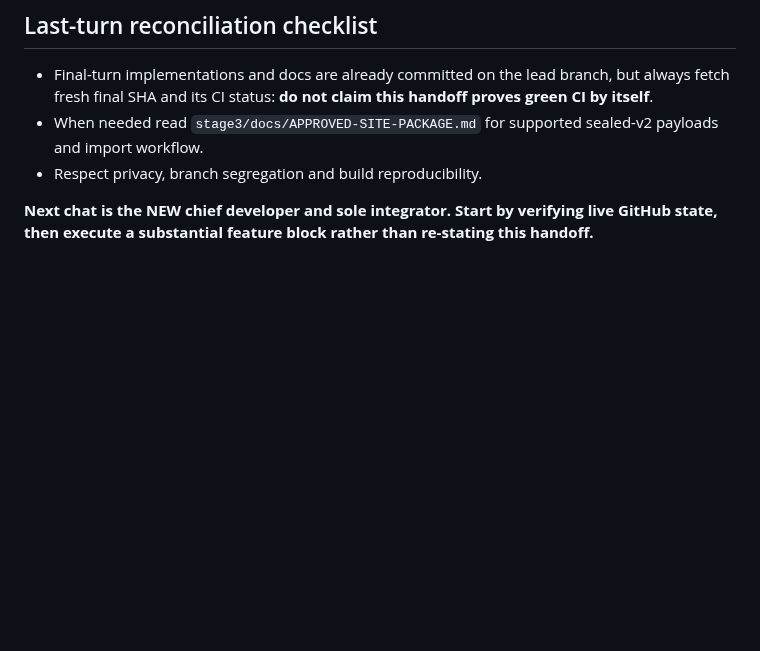
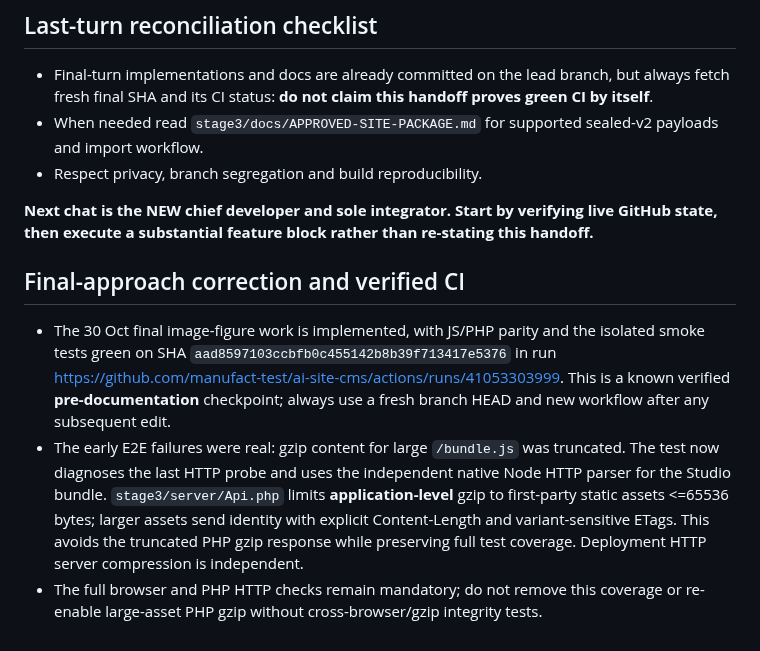
Before and after one commit to manufact-test/ai-site-cms, a Markdown page: handoffs/lead-integrator/MAIN-HANDOFF-v8.0-2026-10-30.md, the part around the change. GitHub-like rendering; blank space fills up the shorter version.

Commit message:
docs(handoff): record final PHP gzip integrity fix and verified CI checkpoint

```diff
--- a/handoffs/lead-integrator/MAIN-HANDOFF-v8.0-2026-10-30.md
+++ b/handoffs/lead-integrator/MAIN-HANDOFF-v8.0-2026-10-30.md
@@ -43,3 +43,8 @@
 - Respect privacy, branch segregation and build reproducibility.
 
 **Next chat is the NEW chief developer and sole integrator. Start by verifying live GitHub state, then execute a substantial feature block rather than re-stating this handoff.**
+
+## Final-approach correction and verified CI
+- The 30 Oct final image-figure work is implemented, with JS/PHP parity and the isolated smoke tests green on SHA `aad8597103ccbfb0c455142b8b39f713417e5376` in run https://github.com/manufact-test/ai-site-cms/actions/runs/41053303999. This is a known verified **pre-documentation** checkpoint; always use a fresh branch HEAD and new workflow after any subsequent edit.
+- The early E2E failures were real: gzip content for large `/bundle.js` was truncated. The test now diagnoses the last HTTP probe and uses the independent native Node HTTP parser for the Studio bundle. `stage3/server/Api.php` limits **application-level** gzip to first-party static assets <=65536 bytes; larger assets send identity with explicit Content-Length and variant-sensitive ETags. This avoids the truncated PHP gzip response while preserving full test coverage. Deployment HTTP server compression is independent.
+- The full browser and PHP HTTP checks remain mandatory; do not remove this coverage or re-enable large-asset PHP gzip without cross-browser/gzip integrity tests.
```
